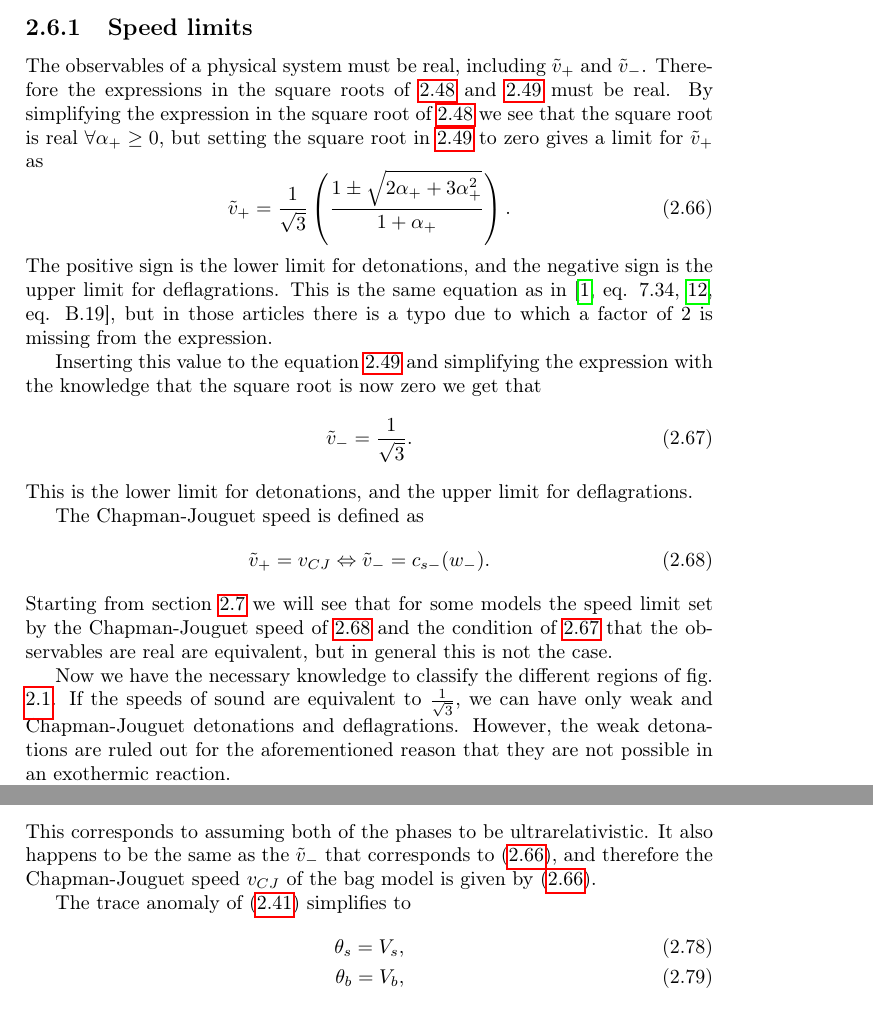
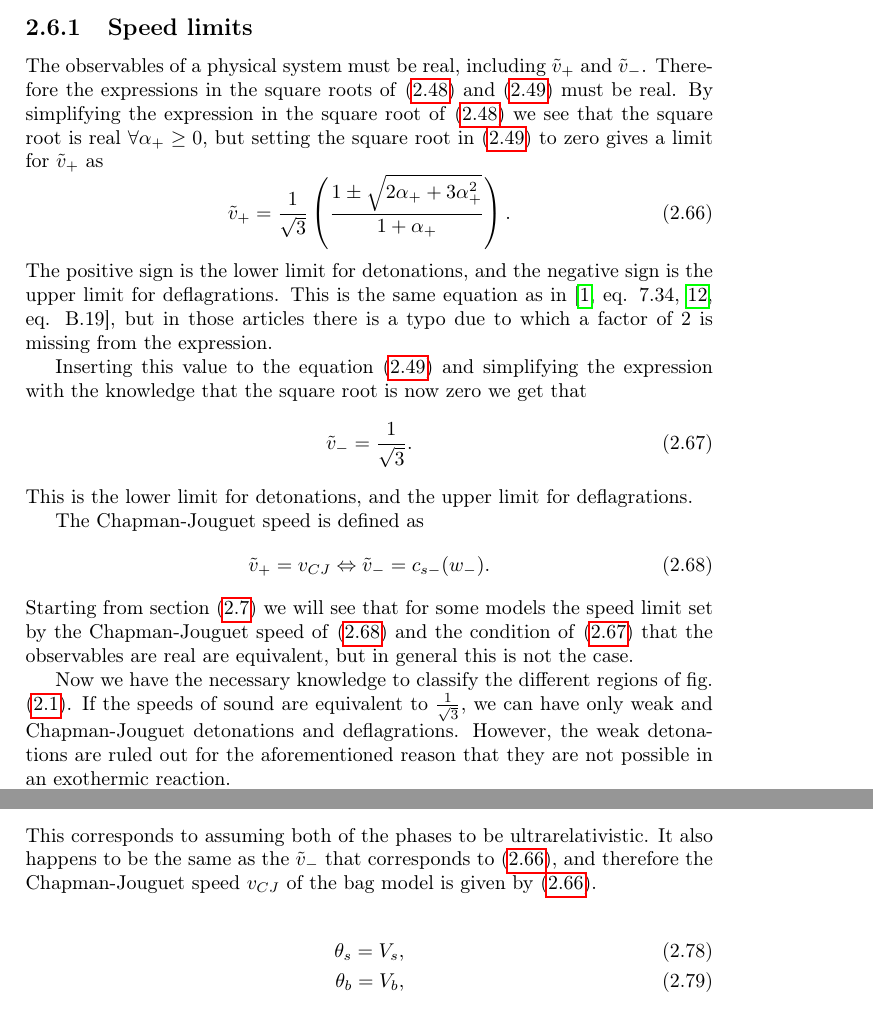
Before and after one commit to AgenttiX/msc-thesis2, a LaTeX thesis (main.tex, which reads tex/models.tex, tex/phase_transitions.tex): two parts of pages 17 and 18 of 27, joined at a grey line, cut so that both start at the same text. Compiled offline with pdfLaTeX.

Commit message:
Convert equation references to eqref

```diff
--- a/tex/models.tex
+++ b/tex/models.tex
@@ -40,9 +40,8 @@ The speed of sound from (\ref{eq:cs2_explicit}) simplifies to
 c_s^2 = \frac{dp}{de} = \frac{dp/dT}{de/dT} = \frac{1}{3}.
 \end{equation}
 This corresponds to assuming both of the phases to be ultrarelativistic.
-It also happens to be the same as the $\tilde{v}_-$ that corresponds to (\ref{eq:v_tilde_plus_limit}), and therefore the Chapman-Jouguet speed $v_{CJ}$ of the bag model is given by (\ref{eq:v_tilde_plus_limit}).
+It also happens to be the same as the $\tilde{v}_-$ that corresponds to \eqref{eq:v_tilde_plus_limit}, and therefore the Chapman-Jouguet speed $v_{CJ}$ of the bag model is given by \eqref{eq:v_tilde_plus_limit}.
 
-The trace anomaly of (\ref{eq:theta}) simplifies to
 \begin{align}
 \theta_s = V_s, \\
 \theta_b = V_b,
--- a/tex/phase_transitions.tex
+++ b/tex/phase_transitions.tex
@@ -535,9 +535,9 @@ Strong          & {\color{gray} $\tilde{v}_+ > c_{s+}(w_+), \ \tilde{v}_- < c_{s
 \FloatBarrier
 \subsection{Speed limits}
 The observables of a physical system must be real, including $\tilde{v}_+$ and $\tilde{v}_-$.
-Therefore the expressions in the square roots of \ref{eq:v_tilde_plus} and \ref{eq:v_tilde_minus} must be real.
-By simplifying the expression in the square root of \ref{eq:v_tilde_plus} we see that the square root is real $\forall \alpha_+ \geq 0$,
-but setting the square root in \ref{eq:v_tilde_minus} to zero gives a limit for $\tilde{v}_+$ as
+Therefore the expressions in the square roots of \eqref{eq:v_tilde_plus} and \eqref{eq:v_tilde_minus} must be real.
+By simplifying the expression in the square root of \eqref{eq:v_tilde_plus} we see that the square root is real $\forall \alpha_+ \geq 0$,
+but setting the square root in \eqref{eq:v_tilde_minus} to zero gives a limit for $\tilde{v}_+$ as
 \begin{equation}
 \tilde{v}_+ = \frac{1}{\sqrt{3}} \left( \frac{1 \pm \sqrt{2 \alpha_+ + 3 \alpha_+^2}}{1 + \alpha_+} \right).
 \label{eq:v_tilde_plus_limit}
@@ -546,7 +546,7 @@ The positive sign is the lower limit for detonations, and the negative sign is t
 This is the same equation as in \cites[eq. 7.34]{lecture_notes}[eq. B.19]{hindmarsh_gw_pt_2019},
 but in those articles there is a typo due to which a factor of 2 is missing from the expression.
 
-Inserting this value to the equation \ref{eq:v_tilde_minus} and simplifying the expression with the knowledge that the square root is now zero
+Inserting this value to the equation \eqref{eq:v_tilde_minus} and simplifying the expression with the knowledge that the square root is now zero
 we get that
 \begin{equation}
 \tilde{v}_- = \frac{1}{\sqrt{3}}.
@@ -559,11 +559,11 @@ The Chapman-Jouguet speed is defined as
 \tilde{v}_+=v_{CJ} \Leftrightarrow \tilde{v}_- = c_{s-}(w_-).
 \label{eq:chapman_jouguet}
 \end{equation}
-Starting from section \ref{bag_model} we will see that for some models the speed limit set by the Chapman-Jouguet speed of \ref{eq:chapman_jouguet}
-and the condition of \ref{eq:v_tilde_minus_limit} that the observables are real are equivalent,
+Starting from section \eqref{bag_model} we will see that for some models the speed limit set by the Chapman-Jouguet speed of \eqref{eq:chapman_jouguet}
+and the condition of \eqref{eq:v_tilde_minus_limit} that the observables are real are equivalent,
 but in general this is not the case.
 
-Now we have the necessary knowledge to classify the different regions of fig. \ref{fig:vplus_vminus}.
+Now we have the necessary knowledge to classify the different regions of fig. \eqref{fig:vplus_vminus}.
 If the speeds of sound are equivalent to $\frac{1}{\sqrt{3}}$,
 we can have only weak and Chapman-Jouguet detonations and deflagrations.
 However, the weak detonations are ruled out for the aforementioned reason that they are not possible in an exothermic reaction.
```
Also changed, not shown: tex/models.tex (10 more changed lines), tex/phase_transitions.tex (6 more changed lines).
